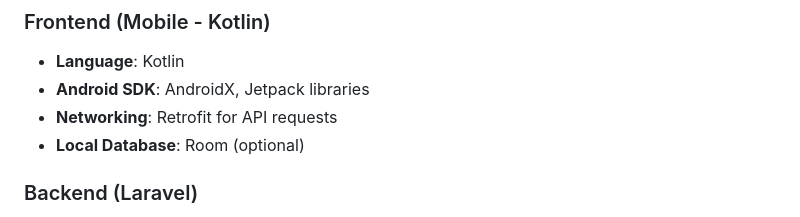
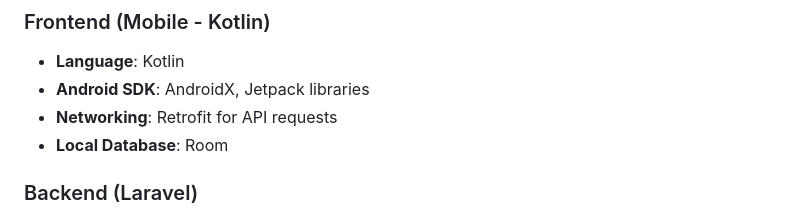
Before and after one commit to rrreyabd/CuanKey, a Markdown page: README.md, the part around the change. GitHub-like rendering.

```diff
--- a/README.md
+++ b/README.md
@@ -71,7 +71,7 @@ View a comprehensive overview of your financial status, including expenses, inco
 - **Language**: Kotlin
 - **Android SDK**: AndroidX, Jetpack libraries
 - **Networking**: Retrofit for API requests
-- **Local Database**: Room (optional)
+- **Local Database**: Room
 
 ### Backend (Laravel)
 - **Language**: PHP
```
